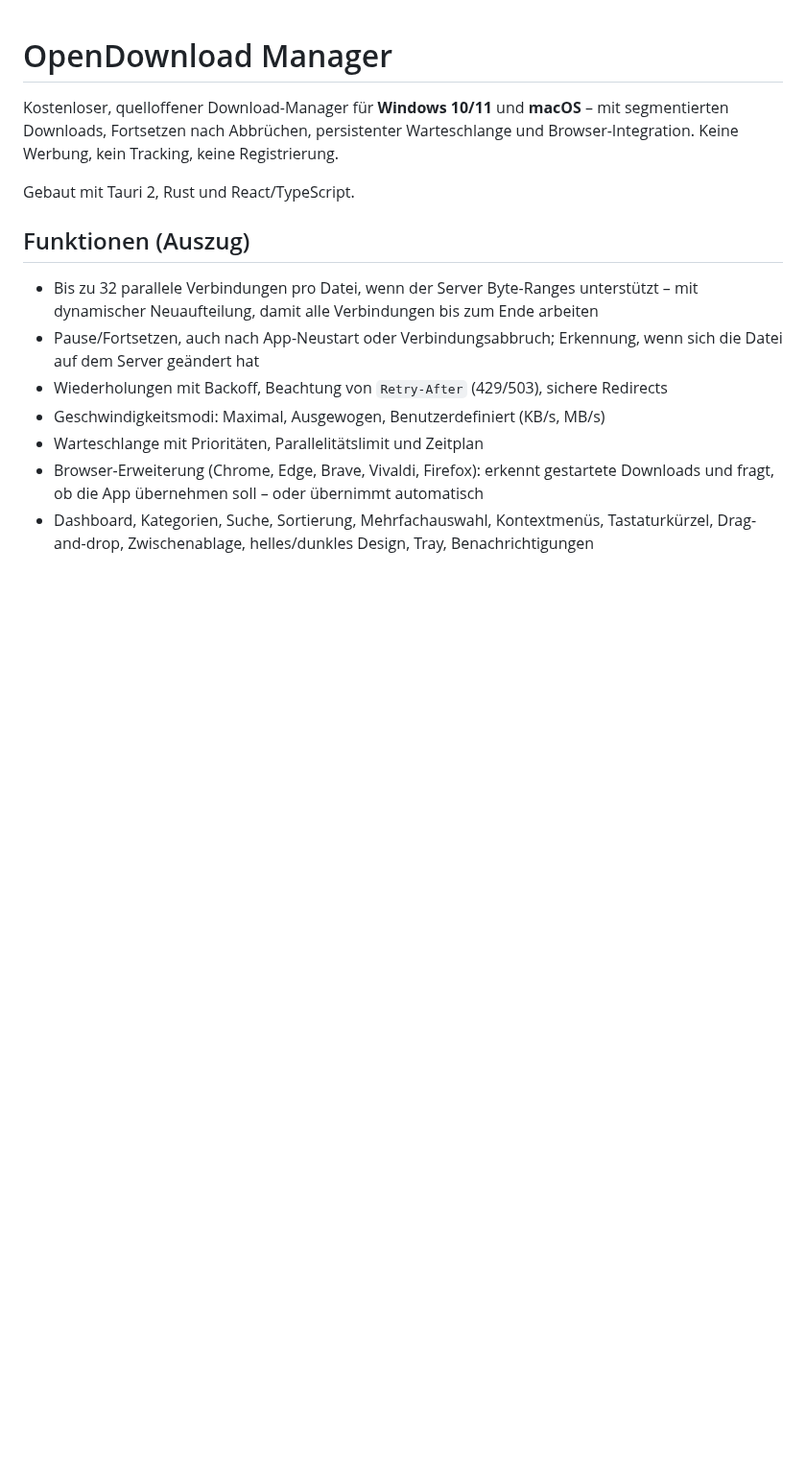
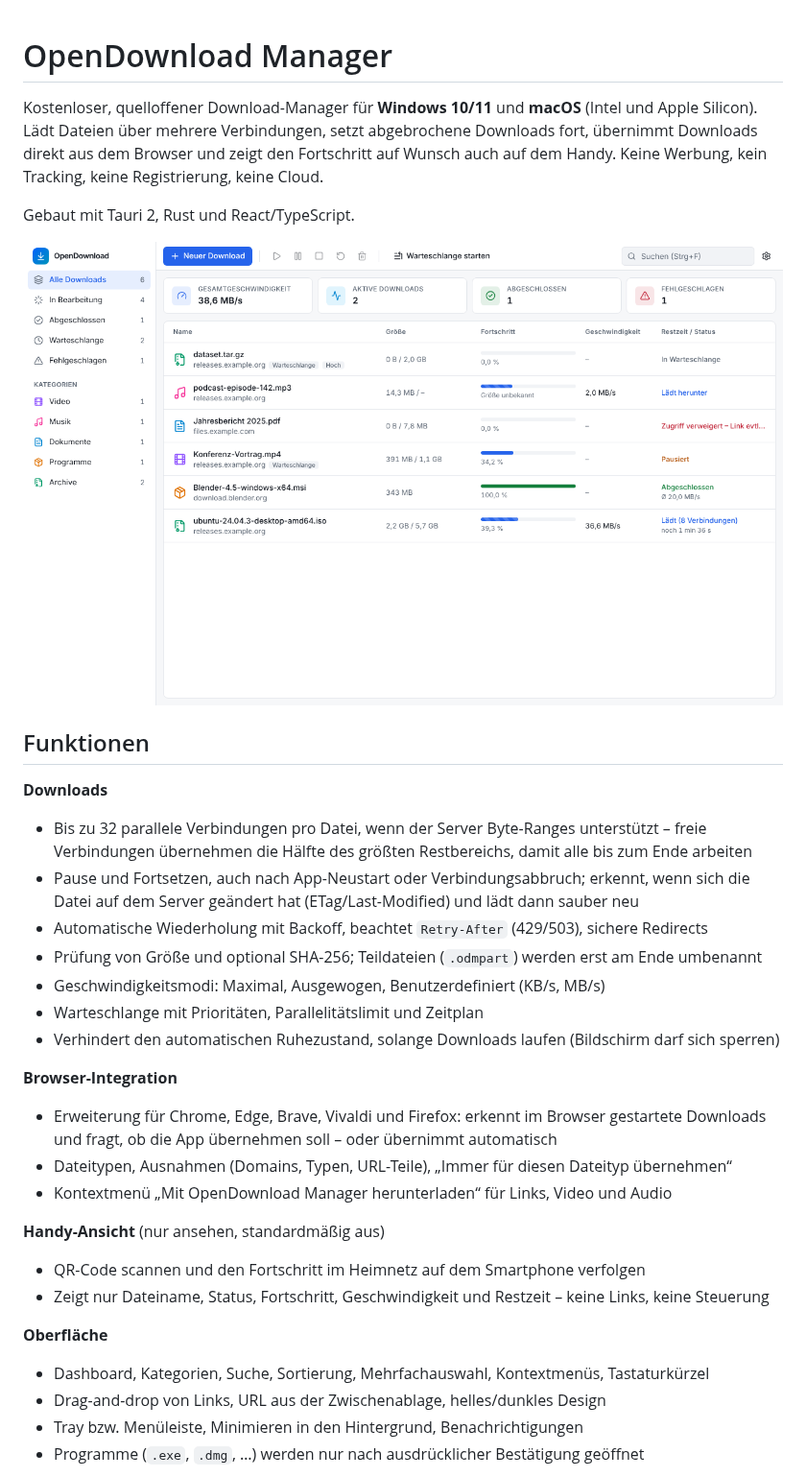
Before and after one commit to shafeeq2019/Veltrix, a Markdown page: README.md, the part around one of its changes. Shown at 96% size. Rendered like a GitHub page; pictures changed too: docs/images/app-light.png (added); blank space fills up the shorter version.

Commit message:
Update README: installation, browser extension, phone view, screenshots
Co-Authored-By: Claude Opus 5.5 <noreply@anthropic.com>
Claude-Session: https://claude.ai/code/session_01JyAuBXWtJG4g2syySY15mh

```diff
--- a/README.md
+++ b/README.md
@@ -1,21 +1,40 @@
 # OpenDownload Manager
 
-Kostenloser, quelloffener Download-Manager für **Windows 10/11** und **macOS** – mit
-segmentierten Downloads, Fortsetzen nach Abbrüchen, persistenter Warteschlange und
-Browser-Integration. Keine Werbung, kein Tracking, keine Registrierung.
+Kostenloser, quelloffener Download-Manager für **Windows 10/11** und **macOS** (Intel und
+Apple Silicon). Lädt Dateien über mehrere Verbindungen, setzt abgebrochene Downloads fort,
+übernimmt Downloads direkt aus dem Browser und zeigt den Fortschritt auf Wunsch auch auf dem
+Handy. Keine Werbung, kein Tracking, keine Registrierung, keine Cloud.
 
 Gebaut mit Tauri 2, Rust und React/TypeScript.
 
-## Funktionen (Auszug)
+![Hauptfenster mit Download-Liste (Beispieldaten)](docs/images/app-light.png)
 
+## Funktionen
+
+**Downloads**
 * Bis zu 32 parallele Verbindungen pro Datei, wenn der Server Byte-Ranges unterstützt –
-  mit dynamischer Neuaufteilung, damit alle Verbindungen bis zum Ende arbeiten
-* Pause/Fortsetzen, auch nach App-Neustart oder Verbindungsabbruch; Erkennung, wenn sich die
-  Datei auf dem Server geändert hat
-* Wiederholungen mit Backoff, Beachtung von `Retry-After` (429/503), sichere Redirects
+  freie Verbindungen übernehmen die Hälfte des größten Restbereichs, damit alle bis zum Ende arbeiten
+* Pause und Fortsetzen, auch nach App-Neustart oder Verbindungsabbruch; erkennt, wenn sich die
+  Datei auf dem Server geändert hat (ETag/Last-Modified) und lädt dann sauber neu
+* Automatische Wiederholung mit Backoff, beachtet `Retry-After` (429/503), sichere Redirects
+* Prüfung von Größe und optional SHA-256; Teildateien (`.odmpart`) werden erst am Ende umbenannt
 * Geschwindigkeitsmodi: Maximal, Ausgewogen, Benutzerdefiniert (KB/s, MB/s)
 * Warteschlange mit Prioritäten, Parallelitätslimit und Zeitplan
-* Browser-Erweiterung (Chrome, Edge, Brave, Vivaldi, Firefox): erkennt gestartete Downloads
-  und fragt, ob die App übernehmen soll – oder übernimmt automatisch
-* Dashboard, Kategorien, Suche, Sortierung, Mehrfachauswahl, Kontextmenüs, Tastaturkürzel,
-  Drag-and-drop, Zwischenablage, helles/dunkles Design, Tray, Benachrichtigungen
+* Verhindert den automatischen Ruhezustand, solange Downloads laufen (Bildschirm darf sich sperren)
+
+**Browser-Integration**
+* Erweiterung für Chrome, Edge, Brave, Vivaldi und Firefox: erkennt im Browser gestartete
+  Downloads und fragt, ob die App übernehmen soll – oder übernimmt automatisch
+* Dateitypen, Ausnahmen (Domains, Typen, URL-Teile), „Immer für diesen Dateityp übernehmen“
+* Kontextmenü „Mit OpenDownload Manager herunterladen“ für Links, Video und Audio
+
+**Handy-Ansicht** (nur ansehen, standardmäßig aus)
+* QR-Code scannen und den Fortschritt im Heimnetz auf dem Smartphone verfolgen
+* Zeigt nur Dateiname, Status, Fortschritt, Geschwindigkeit und Restzeit – keine Links, keine Steuerung
+
+**Oberfläche**
+* Dashboard, Kategorien, Suche, Sortierung, Mehrfachauswahl, Kontextmenüs, Tastaturkürzel
+* Drag-and-drop von Links, URL aus der Zwischenablage, helles/dunkles Design
+* Tray bzw. Menüleiste, Minimieren in den Hintergrund, Benachrichtigungen
+* Programme (`.exe`, `.dmg`, …) werden nur nach ausdrücklicher Bestätigung geöffnet
+
```
Also changed, not shown: other parts of README.md (+84 -32 lines), docs/images/capture-dialog.png (added), docs/images/phone-view.png (added).
